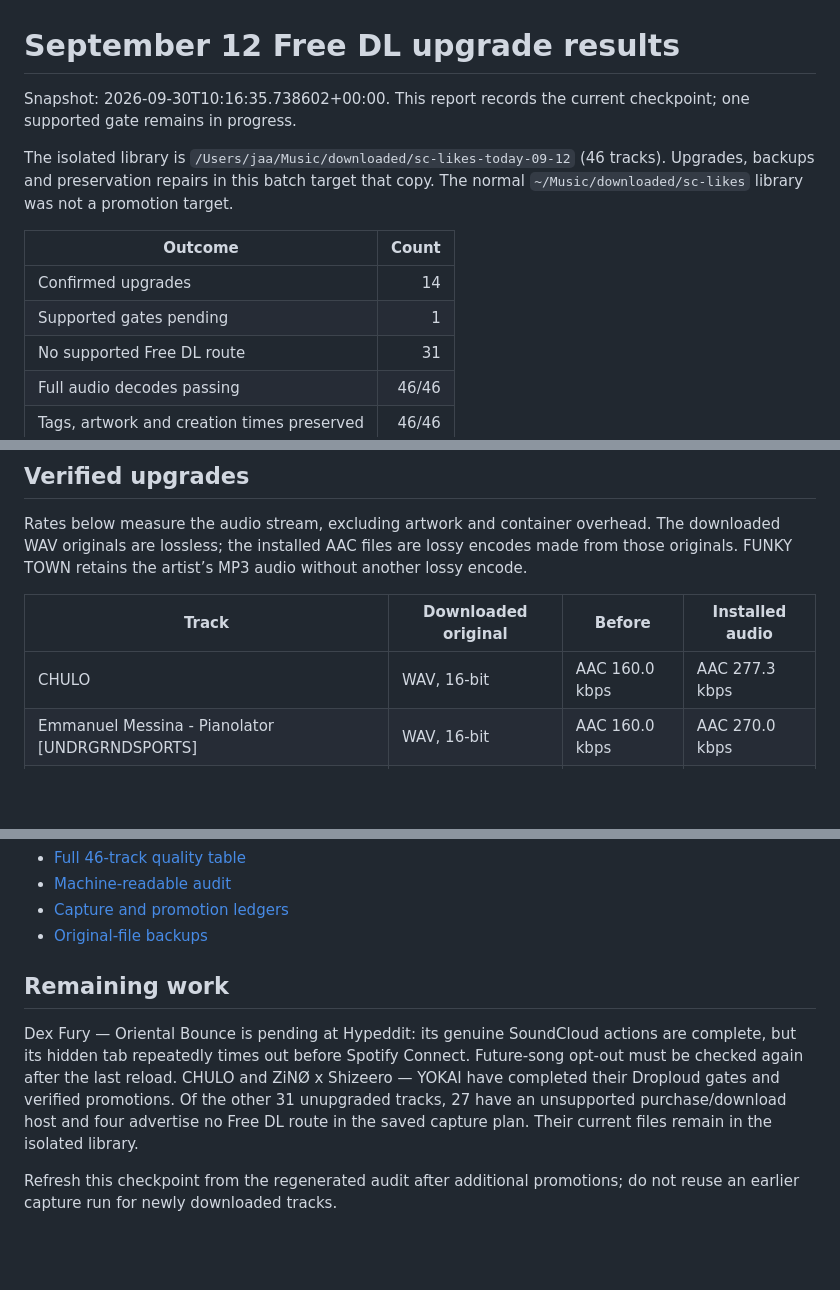
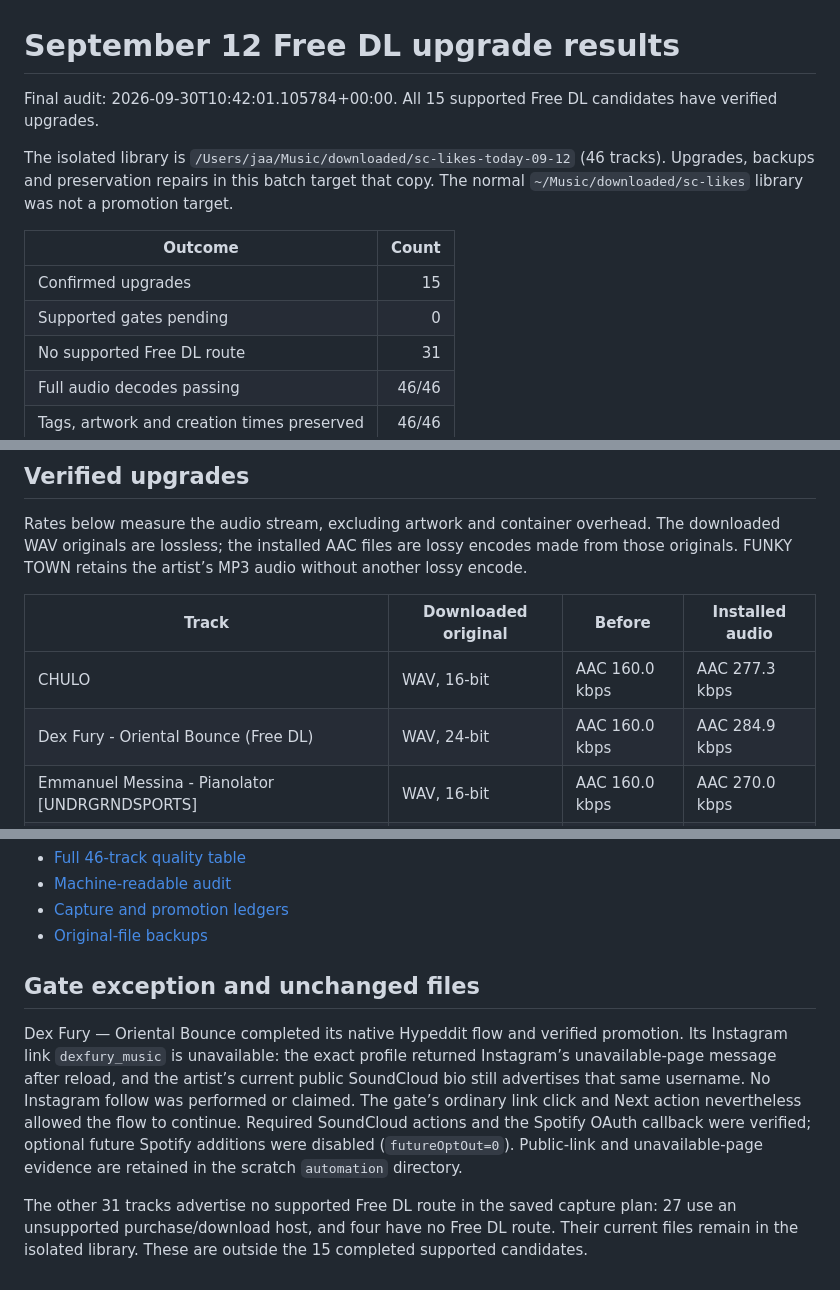
Before and after one commit to adamhalama/music-library-sync, a Markdown page: .dev/freedl-0912/RESULTS.md, 3 parts joined by grey strips. Drawn GitHub-style; blank space fills up the shorter version.

```diff
--- a/.dev/freedl-0912/RESULTS.md
+++ b/.dev/freedl-0912/RESULTS.md
@@ -1,13 +1,13 @@
 # September 12 Free DL upgrade results
 
-Snapshot: 2026-09-30T10:16:35.738602+00:00. This report records the current checkpoint; one supported gate remains in progress.
+Final audit: 2026-09-30T10:42:01.105784+00:00. All 15 supported Free DL candidates have verified upgrades.
 
 The isolated library is `/Users/jaa/Music/downloaded/sc-likes-today-09-12` (46 tracks). Upgrades, backups and preservation repairs in this batch target that copy. The normal `~/Music/downloaded/sc-likes` library was not a promotion target.
 
 | Outcome | Count |
 |---|---:|
-| Confirmed upgrades | 14 |
-| Supported gates pending | 1 |
+| Confirmed upgrades | 15 |
+| Supported gates pending | 0 |
 | No supported Free DL route | 31 |
 | Full audio decodes passing | 46/46 |
 | Tags, artwork and creation times preserved | 46/46 |
@@ -19,6 +19,7 @@ Rates below measure the audio stream, excluding artwork and container overhead.
 | Track | Downloaded original | Before | Installed audio |
 |---|---|---|---|
 | CHULO | WAV, 16-bit | AAC 160.0 kbps | AAC 277.3 kbps |
+| Dex Fury - Oriental Bounce (Free DL) | WAV, 24-bit | AAC 160.0 kbps | AAC 284.9 kbps |
 | Emmanuel Messina - Pianolator [UNDRGRNDSPORTS] | WAV, 16-bit | AAC 160.0 kbps | AAC 270.0 kbps |
 | FRAI X JCB  - FEEL GOOD | WAV, 24-bit | AAC 160.0 kbps | AAC 270.3 kbps |
 | FUNKY TOWN (TOWLIE FLIP) | MP3 (artist file) | AAC 160.0 kbps | MP3 267.2 kbps |
@@ -46,8 +47,8 @@ Local evidence:
 - [Capture and promotion ledgers](/Users/jaa/dev/music-down/statefiles/freedl/upgrade-09-12/logs)
 - [Original-file backups](/Users/jaa/dev/music-down/statefiles/freedl/upgrade-09-12/backups)
 
-## Remaining work
+## Gate exception and unchanged files
 
-Dex Fury — Oriental Bounce is pending at Hypeddit: its genuine SoundCloud actions are complete, but its hidden tab repeatedly times out before Spotify Connect. Future-song opt-out must be checked again after the last reload. CHULO and ZiNØ x Shizeero — YOKAI have completed their Droploud gates and verified promotions. Of the other 31 unupgraded tracks, 27 have an unsupported purchase/download host and four advertise no Free DL route in the saved capture plan. Their current files remain in the isolated library.
+Dex Fury — Oriental Bounce completed its native Hypeddit flow and verified promotion. Its Instagram link `dexfury_music` is unavailable: the exact profile returned Instagram’s unavailable-page message after reload, and the artist’s current public SoundCloud bio still advertises that same username. No Instagram follow was performed or claimed. The gate’s ordinary link click and Next action nevertheless allowed the flow to continue. Required SoundCloud actions and the Spotify OAuth callback were verified; optional future Spotify additions were disabled (`futureOptOut=0`). Public-link and unavailable-page evidence are retained in the scratch `automation` directory.
 
-Refresh this checkpoint from the regenerated audit after additional promotions; do not reuse an earlier capture run for newly downloaded tracks.
+The other 31 tracks advertise no supported Free DL route in the saved capture plan: 27 use an unsupported purchase/download host, and four have no Free DL route. Their current files remain in the isolated library. These are outside the 15 completed supported candidates.
```
Also changed, not shown: AGENTS.md (+2 -0 lines), docs/plans/notes.md (+15 -0 lines).
